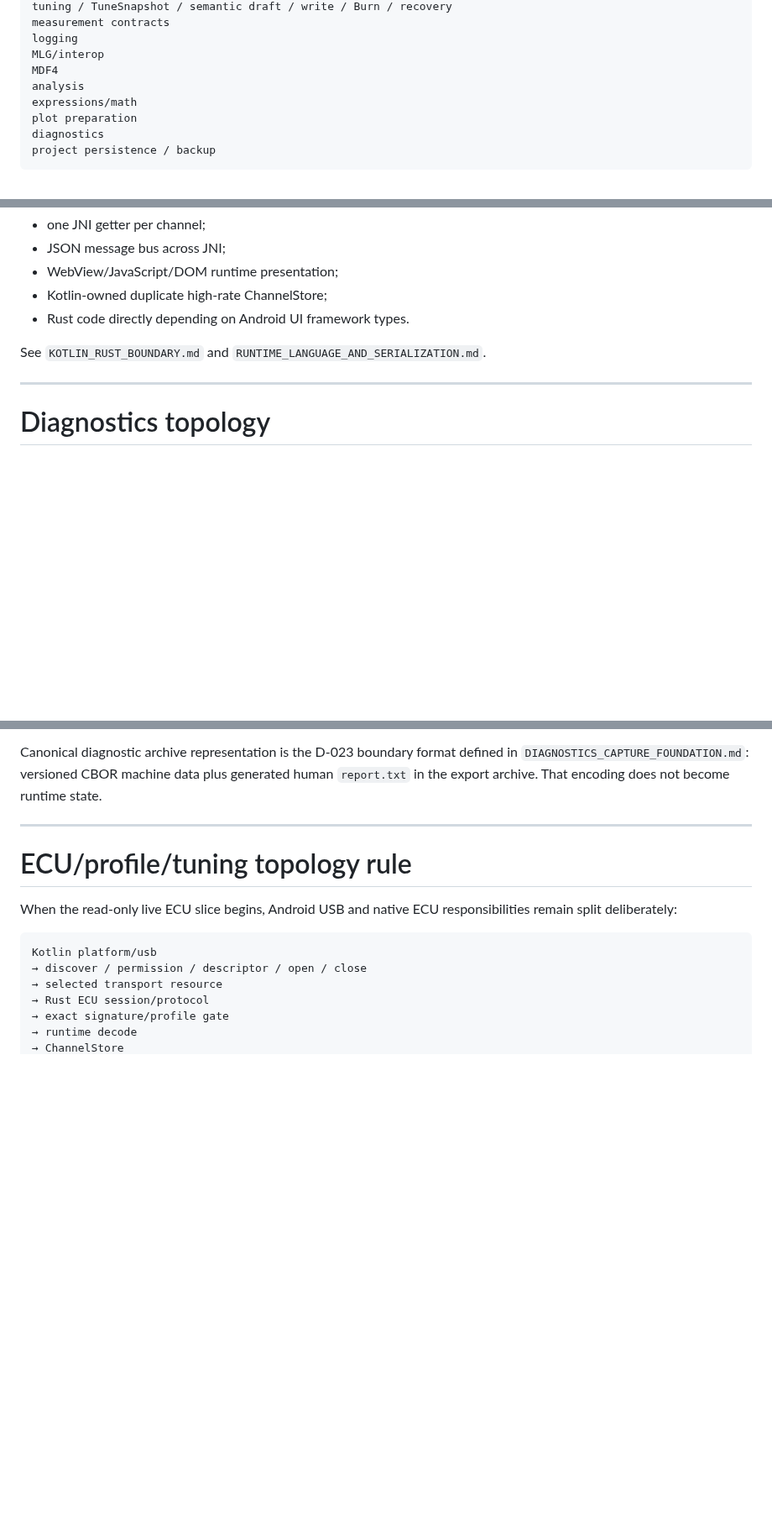
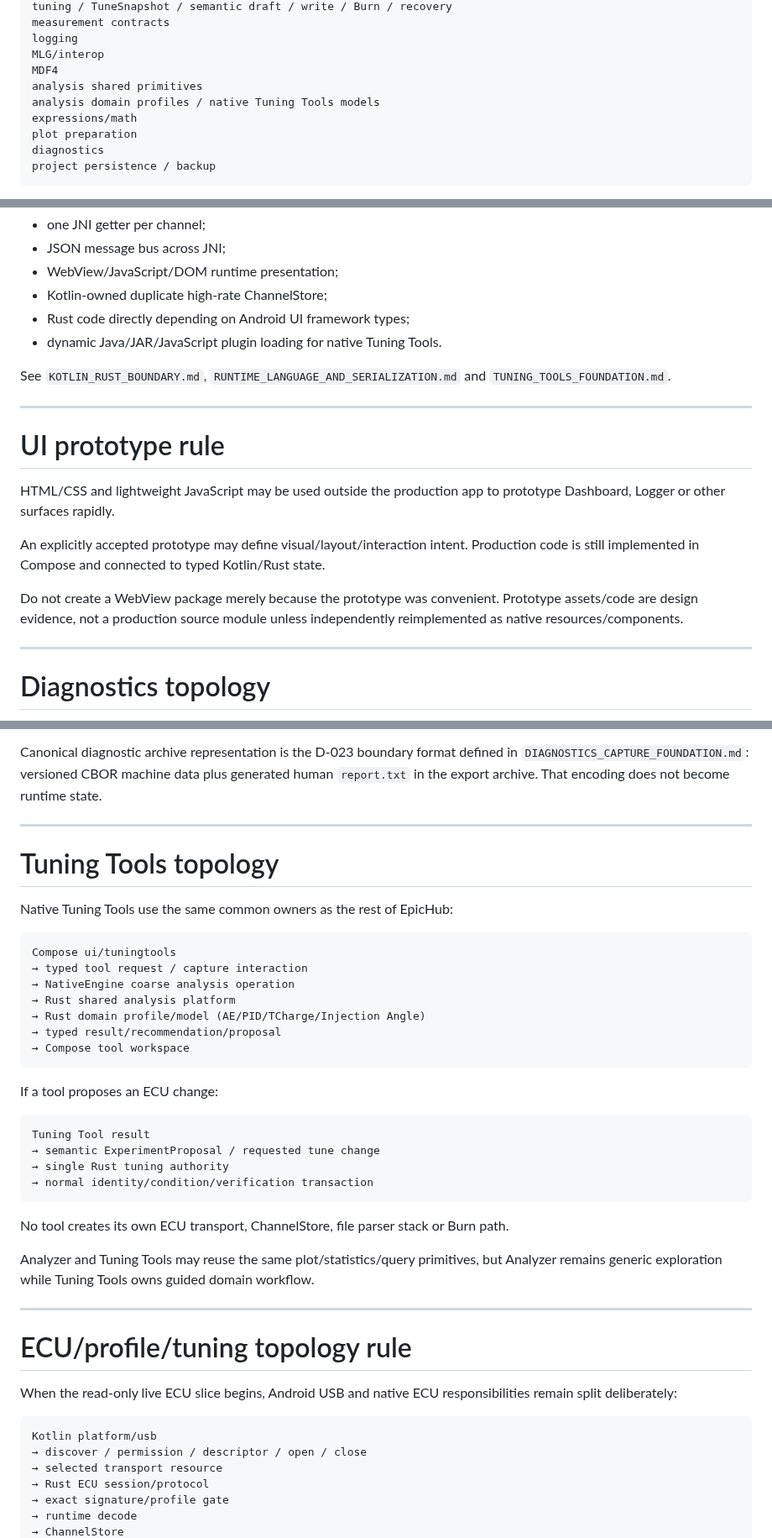
Before and after one commit to PJawZK/EpicHub-EpicEFI-Android, a Markdown page: docs/architecture/CODEBASE_TOPOLOGY.md, 3 parts joined by grey strips. Shown at 84% size. Drawn GitHub-style; blank space fills up the shorter version.

Commit message:
Add Tuning Tools to codebase topology

````diff
--- a/docs/architecture/CODEBASE_TOPOLOGY.md
+++ b/docs/architecture/CODEBASE_TOPOLOGY.md
@@ -153,7 +158,8 @@ measurement contracts
 logging
 MLG/interop
 MDF4
-analysis
+analysis shared primitives
+analysis domain profiles / native Tuning Tools models
 expressions/math
 plot preparation
 diagnostics
@@ -207,9 +213,20 @@ Prohibited target structures:
 - JSON message bus across JNI;
 - WebView/JavaScript/DOM runtime presentation;
 - Kotlin-owned duplicate high-rate ChannelStore;
-- Rust code directly depending on Android UI framework types.
+- Rust code directly depending on Android UI framework types;
+- dynamic Java/JAR/JavaScript plugin loading for native Tuning Tools.
 
-See `KOTLIN_RUST_BOUNDARY.md` and `RUNTIME_LANGUAGE_AND_SERIALIZATION.md`.
+See `KOTLIN_RUST_BOUNDARY.md`, `RUNTIME_LANGUAGE_AND_SERIALIZATION.md` and `TUNING_TOOLS_FOUNDATION.md`.
+
+---
+
+# UI prototype rule
+
+HTML/CSS and lightweight JavaScript may be used outside the production app to prototype Dashboard, Logger or other surfaces rapidly.
+
+An explicitly accepted prototype may define visual/layout/interaction intent. Production code is still implemented in Compose and connected to typed Kotlin/Rust state.
+
+Do not create a WebView package merely because the prototype was convenient. Prototype assets/code are design evidence, not a production source module unless independently reimplemented as native resources/components.
 
 ---
 
@@ -235,6 +252,35 @@ Rust
 Crossing is a coarse bounded diagnostic drain, not one JNI callback per event.
 
 Canonical diagnostic archive representation is the D-023 boundary format defined in `DIAGNOSTICS_CAPTURE_FOUNDATION.md`: versioned CBOR machine data plus generated human `report.txt` in the export archive. That encoding does not become runtime state.
+
+---
+
+# Tuning Tools topology
+
+Native Tuning Tools use the same common owners as the rest of EpicHub:
+
+```text
+Compose ui/tuningtools
+→ typed tool request / capture interaction
+→ NativeEngine coarse analysis operation
+→ Rust shared analysis platform
+→ Rust domain profile/model (AE/PID/TCharge/Injection Angle)
+→ typed result/recommendation/proposal
+→ Compose tool workspace
+```
+
+If a tool proposes an ECU change:
+
+```text
+Tuning Tool result
+→ semantic ExperimentProposal / requested tune change
+→ single Rust tuning authority
+→ normal identity/condition/verification transaction
+```
+
+No tool creates its own ECU transport, ChannelStore, file parser stack or Burn path.
+
+Analyzer and Tuning Tools may reuse the same plot/statistics/query primitives, but Analyzer remains generic exploration while Tuning Tools owns guided domain workflow.
 
 ---
 
````
Also changed, not shown: other parts of docs/architecture/CODEBASE_TOPOLOGY.md (+14 -8 lines).
